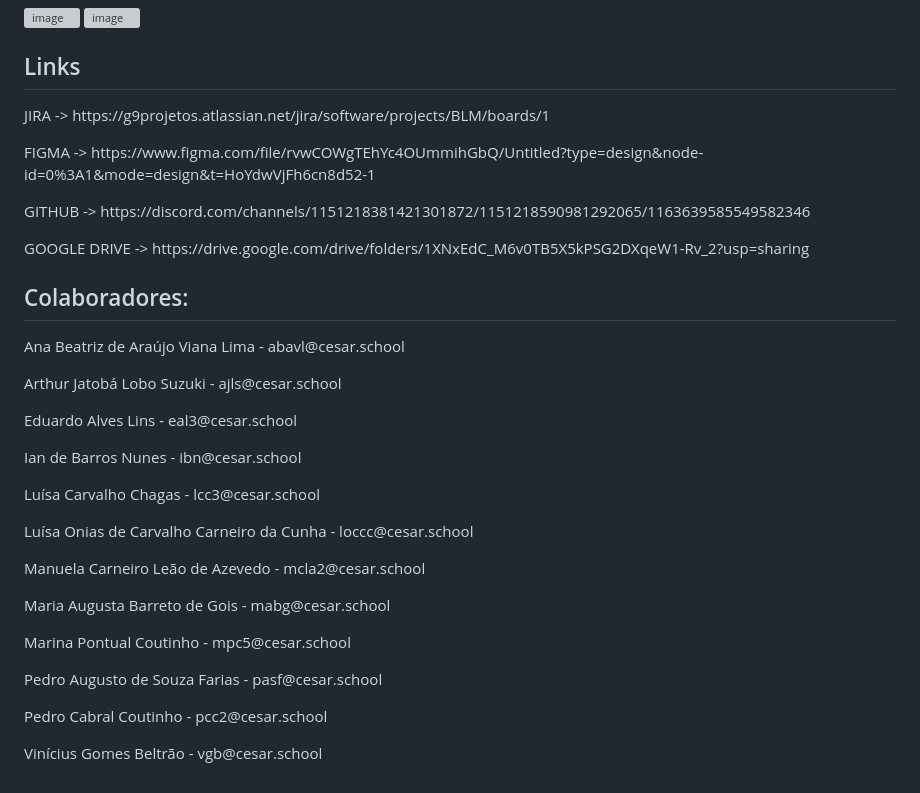
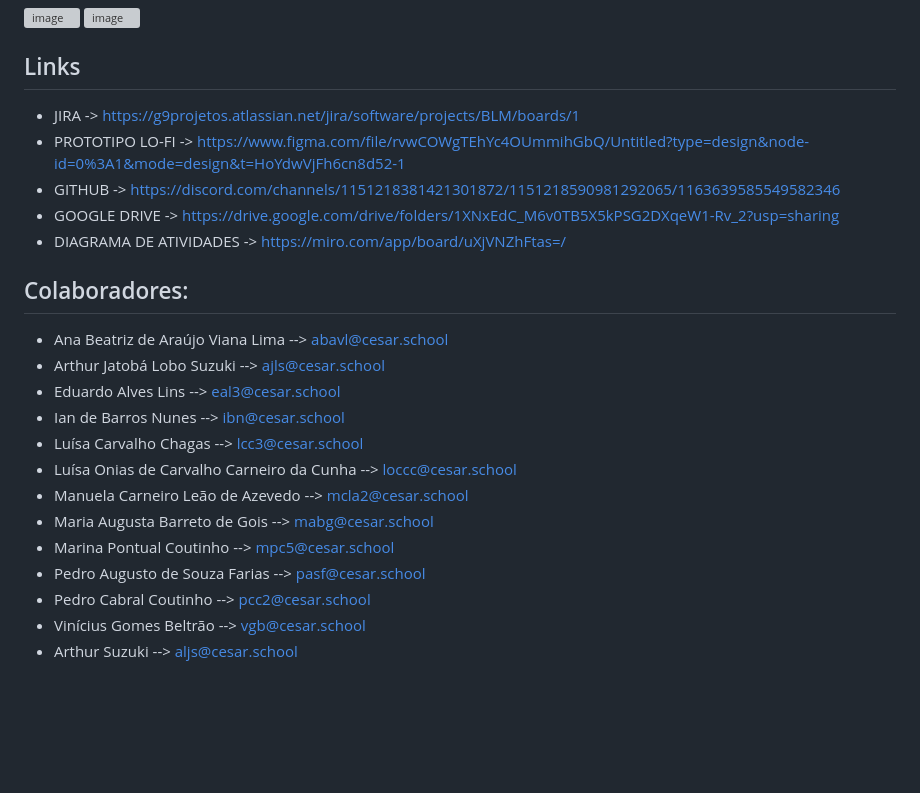
Before and after one commit to arthursuzuki/bloom_django, a Markdown page: README.md, the part around the change. Drawn GitHub-style; blank space fills up the shorter version; grey boxes are pictures that could not be loaded.

```diff
--- a/README.md
+++ b/README.md
@@ -35,21 +35,24 @@ https://youtu.be/eg-EhZ1Th_I
 ![image](https://github.com/arthursuzuki/bloom_django/assets/132784629/3c893cb9-9d8d-4c43-9246-73a0dab987f2)
 
 ## Links
-<p>JIRA -> https://g9projetos.atlassian.net/jira/software/projects/BLM/boards/1</p>
-<p>FIGMA -> https://www.figma.com/file/rvwCOWgTEhYc4OUmmihGbQ/Untitled?type=design&node-id=0%3A1&mode=design&t=HoYdwVjFh6cn8d52-1</p>
-<p>GITHUB -> https://discord.com/channels/1151218381421301872/1151218590981292065/1163639585549582346</p>
-<p>GOOGLE DRIVE -> https://drive.google.com/drive/folders/1XNxEdC_M6v0TB5X5kPSG2DXqeW1-Rv_2?usp=sharing</p>
+* JIRA -> https://g9projetos.atlassian.net/jira/software/projects/BLM/boards/1
+* PROTOTIPO LO-FI -> https://www.figma.com/file/rvwCOWgTEhYc4OUmmihGbQ/Untitled?type=design&node-id=0%3A1&mode=design&t=HoYdwVjFh6cn8d52-1
+* GITHUB -> https://discord.com/channels/1151218381421301872/1151218590981292065/1163639585549582346
+* GOOGLE DRIVE -> https://drive.google.com/drive/folders/1XNxEdC_M6v0TB5X5kPSG2DXqeW1-Rv_2?usp=sharing
+* DIAGRAMA DE ATIVIDADES -> https://miro.com/app/board/uXjVNZhFtas=/
+
 
 ## Colaboradores:
-<p>Ana Beatriz de Araújo Viana Lima - abavl@cesar.school</p>
-<p>Arthur Jatobá Lobo Suzuki - ajls@cesar.school</p>
-<p>Eduardo Alves Lins - eal3@cesar.school</p>
-<p>Ian de Barros Nunes - ibn@cesar.school</p>
-<p>Luísa Carvalho Chagas - lcc3@cesar.school</p>
-<p>Luísa Onias de Carvalho Carneiro da Cunha - loccc@cesar.school</p>
-<p>Manuela Carneiro Leão de Azevedo - mcla2@cesar.school</p>
-<p>Maria Augusta Barreto de Gois - mabg@cesar.school</p>
-<p>Marina Pontual Coutinho - mpc5@cesar.school</p>
-<p>Pedro Augusto de Souza Farias - pasf@cesar.school</p>
-<p>Pedro Cabral Coutinho - pcc2@cesar.school</p>
-<p>Vinícius Gomes Beltrão - vgb@cesar.school</p>
+* Ana Beatriz de Araújo Viana Lima --> abavl@cesar.school
+* Arthur Jatobá Lobo Suzuki --> ajls@cesar.school
+* Eduardo Alves Lins --> eal3@cesar.school
+* Ian de Barros Nunes --> ibn@cesar.school
+* Luísa Carvalho Chagas --> lcc3@cesar.school
+* Luísa Onias de Carvalho Carneiro da Cunha --> loccc@cesar.school
+* Manuela Carneiro Leão de Azevedo --> mcla2@cesar.school
+* Maria Augusta Barreto de Gois --> mabg@cesar.school
+* Marina Pontual Coutinho --> mpc5@cesar.school
+* Pedro Augusto de Souza Farias --> pasf@cesar.school
+* Pedro Cabral Coutinho --> pcc2@cesar.school
+* Vinícius Gomes Beltrão --> vgb@cesar.school
+* Arthur Suzuki --> aljs@cesar.school
```
